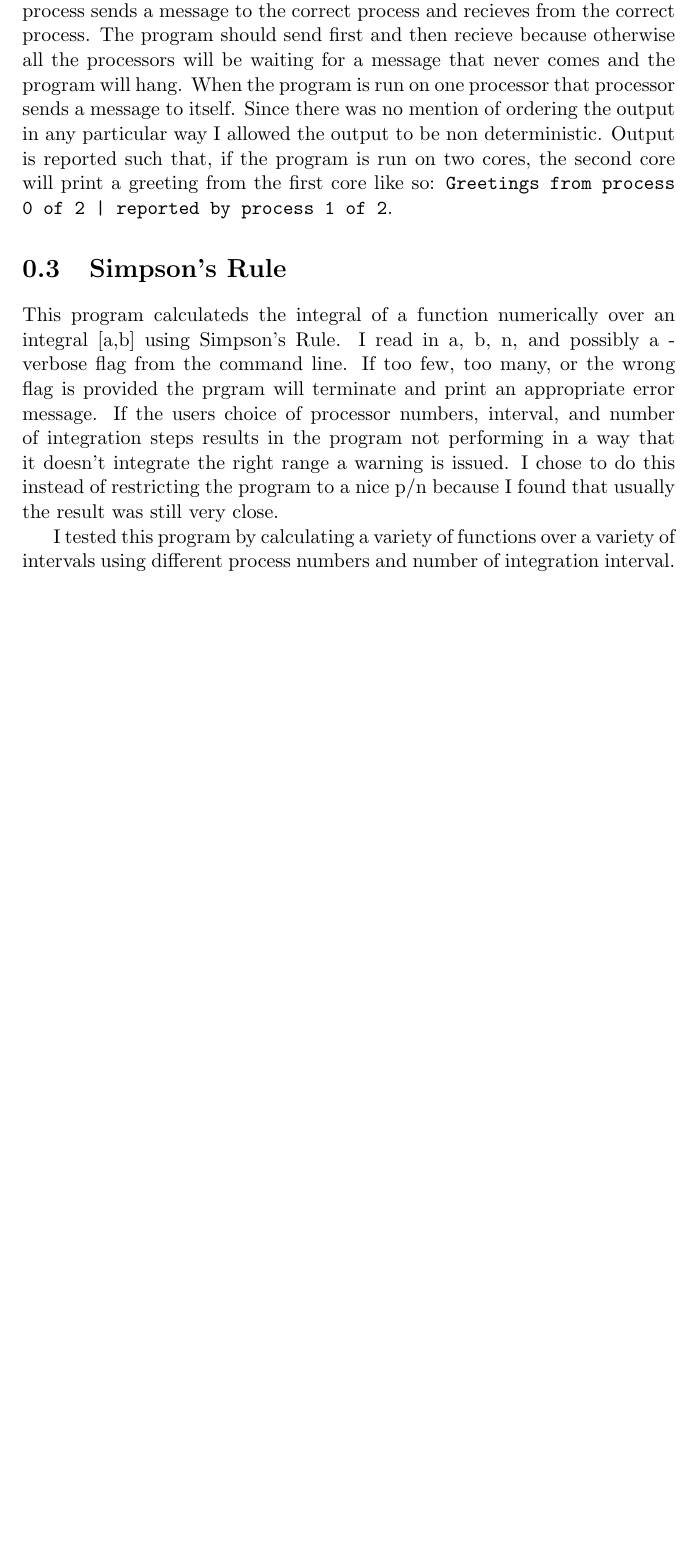
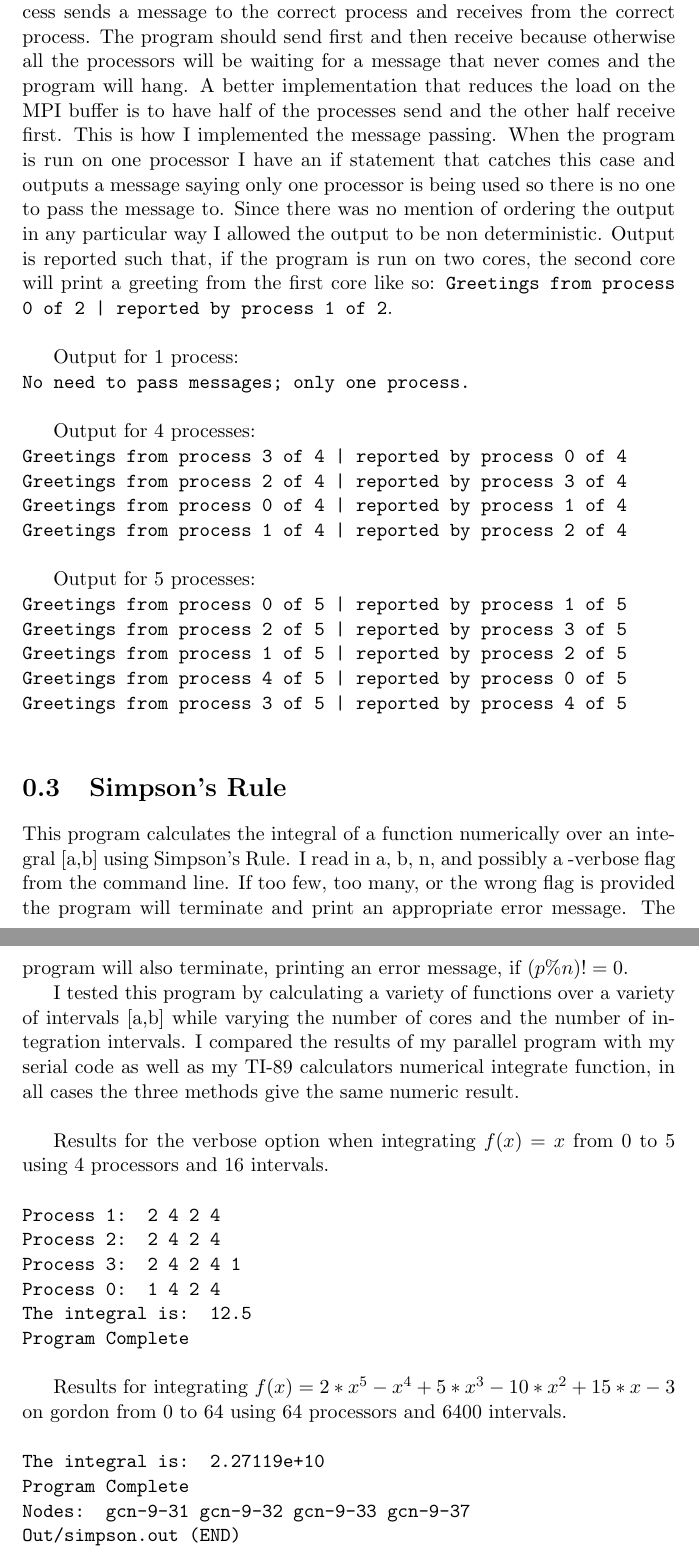
Before and after one commit to DeltaP/one, a LaTeX document (report1.tex): part of page 2 of 2 before the commit and two parts of pages 3 and 4 of 4 after it, the two joined at a grey line, cut so that both start at the same text, the shorter picture padded with empty space. Compiled offline with pdfLaTeX.

Commit message:
report finalized and submitted

```diff
--- a/report1.tex
+++ b/report1.tex
@@ -16,12 +48,47 @@ pseudocode goes here
 
 \section{Ring "Hello World"}
 
-This program passes a message to process $ (i+1) \%p $ and wraps around such that the highest process sends a message to process zero.  I tested this program by running with a variety of process numbers including running with only one process.  I believe the implementation is correct because every process sends a message to the correct process and recieves from the correct process.  The program should send first and then recieve because otherwise all the processors will be waiting for a message that never comes and the program will hang.  When the program is run on one processor that processor sends a message to itself.  Since there was no mention of ordering the output in any particular way I allowed the output to be non deterministic.  Output is reported such that, if the program is run on two cores, the second core will print a greeting from the first core like so:  \texttt{Greetings from process 0 of 2 | reported by process 1 of 2}.
+This program passes a message to process $ (i+1) \%p $ and wraps around such that the highest process sends a message to process zero.  I tested this program by running with a variety of process numbers including running with only one process.  I believe the implementation is correct because every process sends a message to the correct process and receives from the correct process.  The program should send first and then receive because otherwise all the processors will be waiting for a message that never comes and the program will hang.  A better implementation that reduces the load on the MPI buffer is to have half of the processes send and the other half receive first.  This is how I implemented the message passing.  When the program is run on one processor I have an if statement that catches this case and outputs a message saying only one processor is being used so there is no one to pass the message to.  Since there was no mention of ordering the output in any particular way I allowed the output to be non deterministic.  Output is reported such that, if the program is run on two cores, the second core will print a greeting from the first core like so:  \texttt{Greetings from process 0 of 2 | reported by process 1 of 2}.\\
+
+Output for 1 process:
+
+\noindent{\texttt{No need to pass messages; only one process.\\}
+
+Output for 4 processes:
+
+\noindent{\texttt{Greetings from process 3 of 4 | reported by process 0 of 4\\
+Greetings from process 2 of 4 | reported by process 3 of 4\\
+Greetings from process 0 of 4 | reported by process 1 of 4\\
+Greetings from process 1 of 4 | reported by process 2 of 4\\}
+
+Output for 5 processes:
+
+\noindent\texttt{Greetings from process 0 of 5 | reported by process 1 of 5\\
+Greetings from process 2 of 5 | reported by process 3 of 5\\
+Greetings from process 1 of 5 | reported by process 2 of 5\\
+Greetings from process 4 of 5 | reported by process 0 of 5\\
+Greetings from process 3 of 5 | reported by process 4 of 5\\}
 
 \section{Simpson's Rule}
 
-This program calculateds the integral of a function numerically over an integral [a,b] using Simpson's Rule.  I read in a, b, n, and possibly a -verbose flag from the command line.  If too few, too many, or the wrong flag is provided the prgram will terminate and print an appropriate error message.  If the users choice of processor numbers, interval, and number of integration steps results in the program not performing in a way that it doesn't integrate the right range a warning is issued.  I chose to do this instead of restricting the program to a nice p/n because I found that usually the result was still very close.
+This program calculates the integral of a function numerically over an integral [a,b] using Simpson's Rule.  I read in a, b, n, and possibly a -verbose flag from the command line.  If too few, too many, or the wrong flag is provided the program will terminate and print an appropriate error message.  The program will also terminate, printing an error message, if $(p \% n) !=0$.
 
-I tested this program by calculating a variety of functions over a variety of intervals using different process numbers and number of integration interval.
+I tested this program by calculating a variety of functions over a variety of intervals [a,b] while varying the number of cores and the number of integration intervals.  I compared the results of my parallel program with my serial code as well as my TI-89 calculators numerical integrate function, in all cases the three methods give the same numeric result.\\
+
+Results for the verbose option when integrating $f(x)=x$ from 0 to 5 using 4 processors and 16 intervals.\\
+
+\noindent\texttt{Process 1:  2 4 2 4 \\
+Process 2:  2 4 2 4 \\
+Process 3:  2 4 2 4 1 \\
+Process 0:  1 4 2 4 \\
+The integral is: 12.5\\
+Program Complete \\}
+
+Results for integrating $f(x)=2*x^5-x^4+5*x^3-10*x^2+15*x-3$ on gordon from 0 to 64 using 64 processors and 6400 intervals.\\
+
+\noindent\texttt{The integral is: 2.27119e+10\\
+Program Complete\\
+Nodes:        gcn-9-31 gcn-9-32 gcn-9-33 gcn-9-37\\
+Out/simpson.out (END) \\}
 
 \end{document}
```
Also changed, not shown: report1.tex (40 more changed lines).
